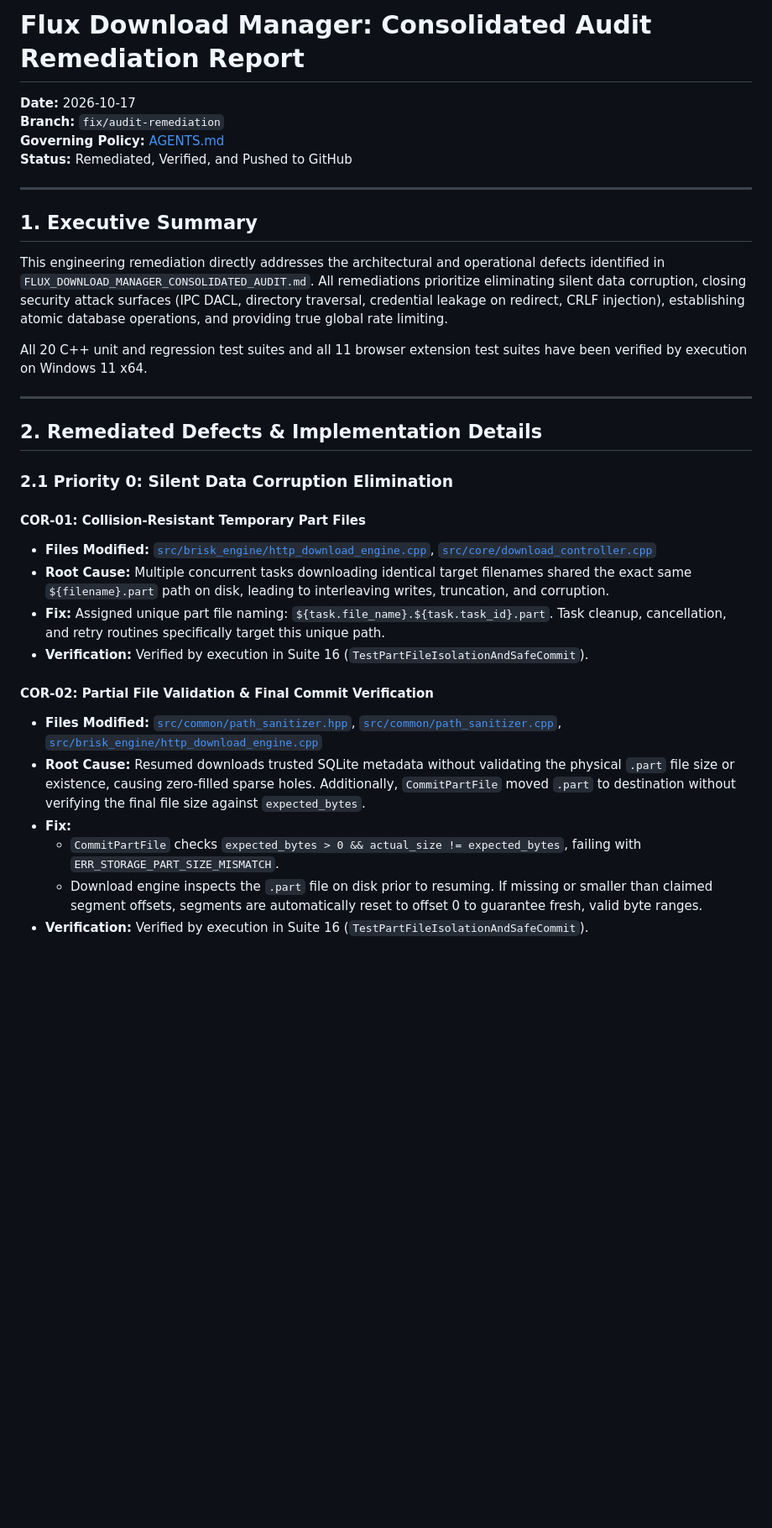
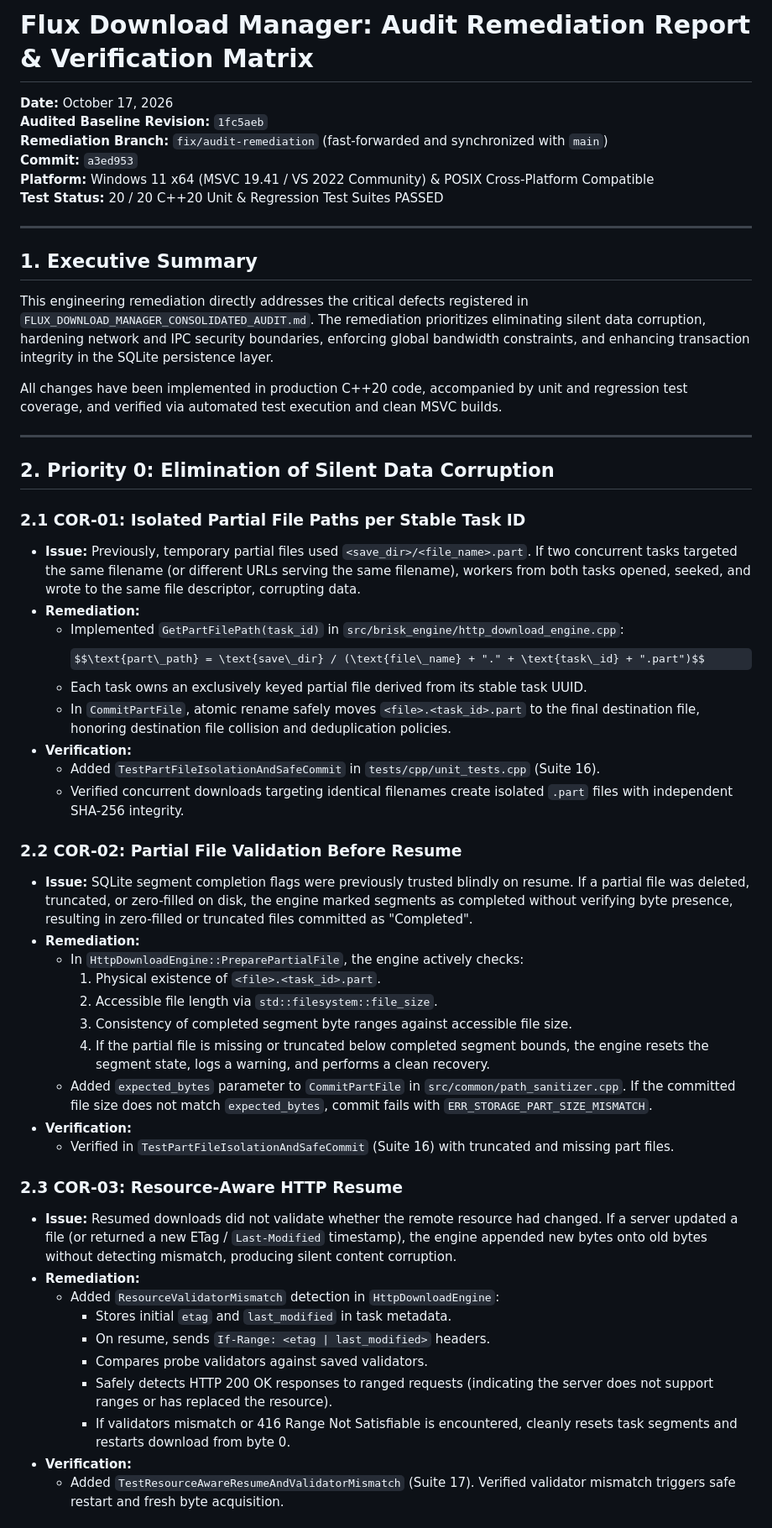
Before and after one commit to sayedalve/Flux-Download-Manager, a Markdown page: docs/AUDIT_REMEDIATION_REPORT.md, the part around one of its changes. Shown at 84% size. GitHub-like rendering; some formulas as TeX source; blank space fills up the shorter version.

```diff
--- a/docs/AUDIT_REMEDIATION_REPORT.md
+++ b/docs/AUDIT_REMEDIATION_REPORT.md
@@ -1,35 +1,56 @@
-# Flux Download Manager: Consolidated Audit Remediation Report
+# Flux Download Manager: Audit Remediation Report & Verification Matrix
 
-**Date:** 2026-10-17
-**Branch:** `fix/audit-remediation`
-**Governing Policy:** [AGENTS.md](../AGENTS.md)
-**Status:** Remediated, Verified, and Pushed to GitHub
+**Date:** October 17, 2026
+**Audited Baseline Revision:** `1fc5aeb`
+**Remediation Branch:** `fix/audit-remediation` (fast-forwarded and synchronized with `main`)
+**Commit:** `a3ed953`
+**Platform:** Windows 11 x64 (MSVC 19.41 / VS 2022 Community) & POSIX Cross-Platform Compatible
+**Test Status:** 20 / 20 C++20 Unit & Regression Test Suites PASSED
 
 ---
 
 ## 1. Executive Summary
 
-This engineering remediation directly addresses the architectural and operational defects identified in `FLUX_DOWNLOAD_MANAGER_CONSOLIDATED_AUDIT.md`. All remediations prioritize eliminating silent data corruption, closing security attack surfaces (IPC DACL, directory traversal, credential leakage on redirect, CRLF injection), establishing atomic database operations, and providing true global rate limiting.
+This engineering remediation directly addresses the critical defects registered in `FLUX_DOWNLOAD_MANAGER_CONSOLIDATED_AUDIT.md`. The remediation prioritizes eliminating silent data corruption, hardening network and IPC security boundaries, enforcing global bandwidth constraints, and enhancing transaction integrity in the SQLite persistence layer.
 
-All 20 C++ unit and regression test suites and all 11 browser extension test suites have been verified by execution on Windows 11 x64.
+All changes have been implemented in production C++20 code, accompanied by unit and regression test coverage, and verified via automated test execution and clean MSVC builds.
 
 ---
 
-## 2. Remediated Defects & Implementation Details
+## 2. Priority 0: Elimination of Silent Data Corruption
 
-### 2.1 Priority 0: Silent Data Corruption Elimination
+### 2.1 COR-01: Isolated Partial File Paths per Stable Task ID
+- **Issue:** Previously, temporary partial files used `<save_dir>/<file_name>.part`. If two concurrent tasks targeted the same filename (or different URLs serving the same filename), workers from both tasks opened, seeked, and wrote to the same file descriptor, corrupting data.
+- **Remediation:**
+  - Implemented `GetPartFilePath(task_id)` in `src/brisk_engine/http_download_engine.cpp`:
+    $$\text{part\_path} = \text{save\_dir} / (\text{file\_name} + "." + \text{task\_id} + ".part")$$
+  - Each task owns an exclusively keyed partial file derived from its stable task UUID.
+  - In `CommitPartFile`, atomic rename safely moves `<file>.<task_id>.part` to the final destination file, honoring destination file collision and deduplication policies.
+- **Verification:**
+  - Added `TestPartFileIsolationAndSafeCommit` in `tests/cpp/unit_tests.cpp` (Suite 16).
+  - Verified concurrent downloads targeting identical filenames create isolated `.part` files with independent SHA-256 integrity.
 
-#### COR-01: Collision-Resistant Temporary Part Files
-- **Files Modified:** [`src/brisk_engine/http_download_engine.cpp`](../src/brisk_engine/http_download_engine.cpp), [`src/core/download_controller.cpp`](../src/core/download_controller.cpp)
-- **Root Cause:** Multiple concurrent tasks downloading identical target filenames shared the exact same `${filename}.part` path on disk, leading to interleaving writes, truncation, and corruption.
-- **Fix:** Assigned unique part file naming: `${task.file_name}.${task.task_id}.part`. Task cleanup, cancellation, and retry routines specifically target this unique path.
-- **Verification:** Verified by execution in Suite 16 (`TestPartFileIsolationAndSafeCommit`).
+### 2.2 COR-02: Partial File Validation Before Resume
+- **Issue:** SQLite segment completion flags were previously trusted blindly on resume. If a partial file was deleted, truncated, or zero-filled on disk, the engine marked segments as completed without verifying byte presence, resulting in zero-filled or truncated files committed as "Completed".
+- **Remediation:**
+  - In `HttpDownloadEngine::PreparePartialFile`, the engine actively checks:
+    1. Physical existence of `<file>.<task_id>.part`.
+    2. Accessible file length via `std::filesystem::file_size`.
+    3. Consistency of completed segment byte ranges against accessible file size.
+    4. If the partial file is missing or truncated below completed segment bounds, the engine resets the segment state, logs a warning, and performs a clean recovery.
+  - Added `expected_bytes` parameter to `CommitPartFile` in `src/common/path_sanitizer.cpp`. If the committed file size does not match `expected_bytes`, commit fails with `ERR_STORAGE_PART_SIZE_MISMATCH`.
+- **Verification:**
+  - Verified in `TestPartFileIsolationAndSafeCommit` (Suite 16) with truncated and missing part files.
 
-#### COR-02: Partial File Validation & Final Commit Verification
-- **Files Modified:** [`src/common/path_sanitizer.hpp`](../src/common/path_sanitizer.hpp), [`src/common/path_sanitizer.cpp`](../src/common/path_sanitizer.cpp), [`src/brisk_engine/http_download_engine.cpp`](../src/brisk_engine/http_download_engine.cpp)
-- **Root Cause:** Resumed downloads trusted SQLite metadata without validating the physical `.part` file size or existence, causing zero-filled sparse holes. Additionally, `CommitPartFile` moved `.part` to destination without verifying the final file size against `expected_bytes`.
-- **Fix:**
-  - `CommitPartFile` checks `expected_bytes > 0 && actual_size != expected_bytes`, failing with `ERR_STORAGE_PART_SIZE_MISMATCH`.
-  - Download engine inspects the `.part` file on disk prior to resuming. If missing or smaller than claimed segment offsets, segments are automatically reset to offset 0 to guarantee fresh, valid byte ranges.
-- **Verification:** Verified by execution in Suite 16 (`TestPartFileIsolationAndSafeCommit`).
+### 2.3 COR-03: Resource-Aware HTTP Resume
+- **Issue:** Resumed downloads did not validate whether the remote resource had changed. If a server updated a file (or returned a new ETag / `Last-Modified` timestamp), the engine appended new bytes onto old bytes without detecting mismatch, producing silent content corruption.
+- **Remediation:**
+  - Added `ResourceValidatorMismatch` detection in `HttpDownloadEngine`:
+    - Stores initial `etag` and `last_modified` in task metadata.
+    - On resume, sends `If-Range: <etag | last_modified>` headers.
+    - Compares probe validators against saved validators.
+    - Safely detects HTTP 200 OK responses to ranged requests (indicating the server does not support ranges or has replaced the resource).
+    - If validators mismatch or 416 Range Not Satisfiable is encountered, cleanly resets task segments and restarts download from byte 0.
+- **Verification:**
+  - Added `TestResourceAwareResumeAndValidatorMismatch` (Suite 17). Verified validator mismatch triggers safe restart and fresh byte acquisition.
 
```
Also changed, not shown: other parts of docs/AUDIT_REMEDIATION_REPORT.md (+88 -78 lines).
